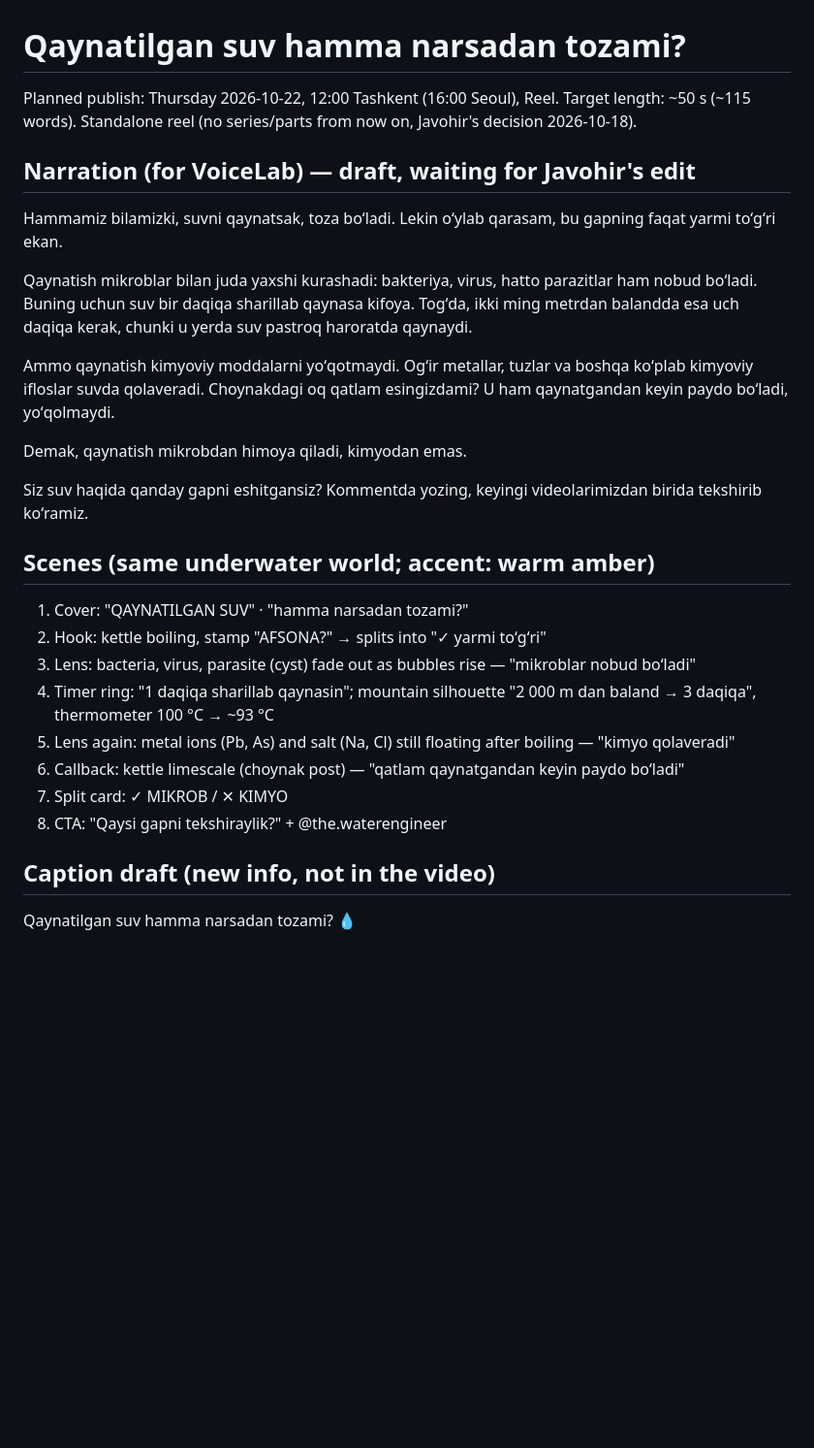
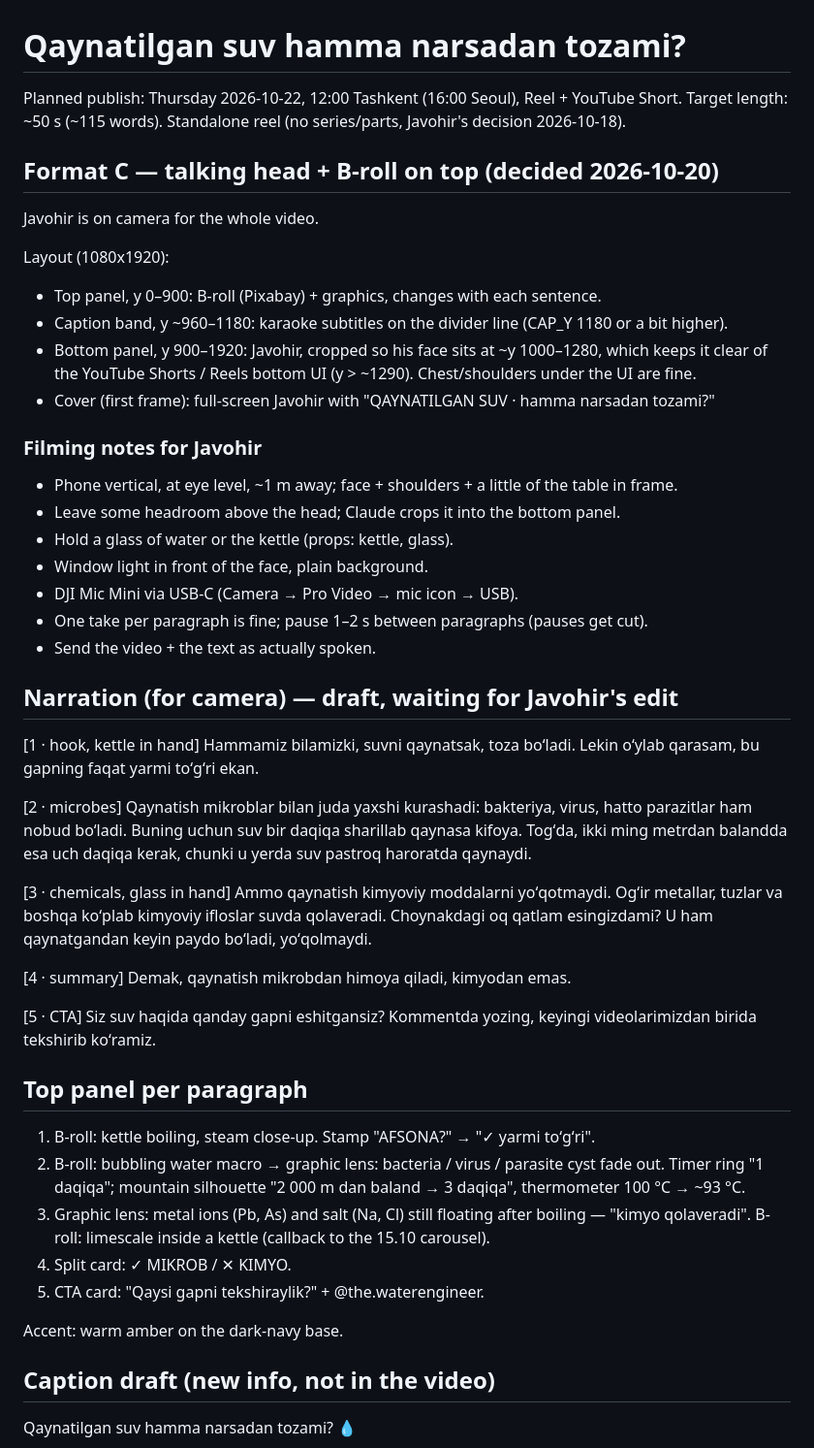
Before and after one commit to 2373773-droid/the-waterengineer-media, a Markdown page: reels/2026-10-22-qaynatilgan-suv/script.md, the part around the change. Shown at 97% size. Drawn GitHub-style; blank space fills up the shorter version.

Commit message:
Qaynatilgan suv reel: switch to format C (talking head + B-roll top), add filming notes
Co-Authored-By: Claude Opus 5.5 <noreply@anthropic.com>
Claude-Session: https://claude.ai/code/session_017tyQ8NA2rfE7t4kXyjLtwp

```diff
--- a/reels/2026-10-22-qaynatilgan-suv/script.md
+++ b/reels/2026-10-22-qaynatilgan-suv/script.md
@@ -1,30 +1,53 @@
 # Qaynatilgan suv hamma narsadan tozami?
 
-Planned publish: Thursday 2026-10-22, 12:00 Tashkent (16:00 Seoul), Reel.
-Target length: ~50 s (~115 words). Standalone reel (no series/parts from now on, Javohir's decision 2026-10-18).
+Planned publish: Thursday 2026-10-22, 12:00 Tashkent (16:00 Seoul), Reel + YouTube Short.
+Target length: ~50 s (~115 words). Standalone reel (no series/parts, Javohir's decision 2026-10-18).
 
-## Narration (for VoiceLab) — draft, waiting for Javohir's edit
+## Format C — talking head + B-roll on top (decided 2026-10-20)
 
+Javohir is on camera for the whole video.
+
+Layout (1080x1920):
+- Top panel, y 0–900: B-roll (Pixabay) + graphics, changes with each sentence.
+- Caption band, y ~960–1180: karaoke subtitles on the divider line (CAP_Y 1180 or a bit higher).
+- Bottom panel, y 900–1920: Javohir, cropped so his face sits at ~y 1000–1280, which keeps it clear of the YouTube Shorts / Reels bottom UI (y > ~1290). Chest/shoulders under the UI are fine.
+- Cover (first frame): full-screen Javohir with "QAYNATILGAN SUV · hamma narsadan tozami?"
+
+### Filming notes for Javohir
+- Phone vertical, at eye level, ~1 m away; face + shoulders + a little of the table in frame.
+- Leave some headroom above the head; Claude crops it into the bottom panel.
+- Hold a glass of water or the kettle (props: kettle, glass).
+- Window light in front of the face, plain background.
+- DJI Mic Mini via USB-C (Camera → Pro Video → mic icon → USB).
+- One take per paragraph is fine; pause 1–2 s between paragraphs (pauses get cut).
+- Send the video + the text as actually spoken.
+
+## Narration (for camera) — draft, waiting for Javohir's edit
+
+[1 · hook, kettle in hand]
 Hammamiz bilamizki, suvni qaynatsak, toza boʻladi. Lekin oʻylab qarasam, bu gapning faqat yarmi toʻgʻri ekan.
 
+[2 · microbes]
 Qaynatish mikroblar bilan juda yaxshi kurashadi: bakteriya, virus, hatto parazitlar ham nobud boʻladi. Buning uchun suv bir daqiqa sharillab qaynasa kifoya. Togʻda, ikki ming metrdan balandda esa uch daqiqa kerak, chunki u yerda suv pastroq haroratda qaynaydi.
 
+[3 · chemicals, glass in hand]
 Ammo qaynatish kimyoviy moddalarni yoʻqotmaydi. Ogʻir metallar, tuzlar va boshqa koʻplab kimyoviy ifloslar suvda qolaveradi. Choynakdagi oq qatlam esingizdami? U ham qaynatgandan keyin paydo boʻladi, yoʻqolmaydi.
 
+[4 · summary]
 Demak, qaynatish mikrobdan himoya qiladi, kimyodan emas.
 
+[5 · CTA]
 Siz suv haqida qanday gapni eshitgansiz? Kommentda yozing, keyingi videolarimizdan birida tekshirib koʻramiz.
 
-## Scenes (same underwater world; accent: warm amber)
+## Top panel per paragraph
 
-1. Cover: "QAYNATILGAN SUV" · "hamma narsadan tozami?"
-2. Hook: kettle boiling, stamp "AFSONA?" → splits into "✓ yarmi toʻgʻri"
-3. Lens: bacteria, virus, parasite (cyst) fade out as bubbles rise — "mikroblar nobud boʻladi"
-4. Timer ring: "1 daqiqa sharillab qaynasin"; mountain silhouette "2 000 m dan baland → 3 daqiqa", thermometer 100 °C → ~93 °C
-5. Lens again: metal ions (Pb, As) and salt (Na, Cl) still floating after boiling — "kimyo qolaveradi"
-6. Callback: kettle limescale (choynak post) — "qatlam qaynatgandan keyin paydo boʻladi"
-7. Split card: ✓ MIKROB / ✕ KIMYO
-8. CTA: "Qaysi gapni tekshiraylik?" + @the.waterengineer
+1. B-roll: kettle boiling, steam close-up. Stamp "AFSONA?" → "✓ yarmi toʻgʻri".
+2. B-roll: bubbling water macro → graphic lens: bacteria / virus / parasite cyst fade out. Timer ring "1 daqiqa"; mountain silhouette "2 000 m dan baland → 3 daqiqa", thermometer 100 °C → ~93 °C.
+3. Graphic lens: metal ions (Pb, As) and salt (Na, Cl) still floating after boiling — "kimyo qolaveradi". B-roll: limescale inside a kettle (callback to the 15.10 carousel).
+4. Split card: ✓ MIKROB / ✕ KIMYO.
+5. CTA card: "Qaysi gapni tekshiraylik?" + @the.waterengineer.
+
+Accent: warm amber on the dark-navy base.
 
 ## Caption draft (new info, not in the video)
 
```
